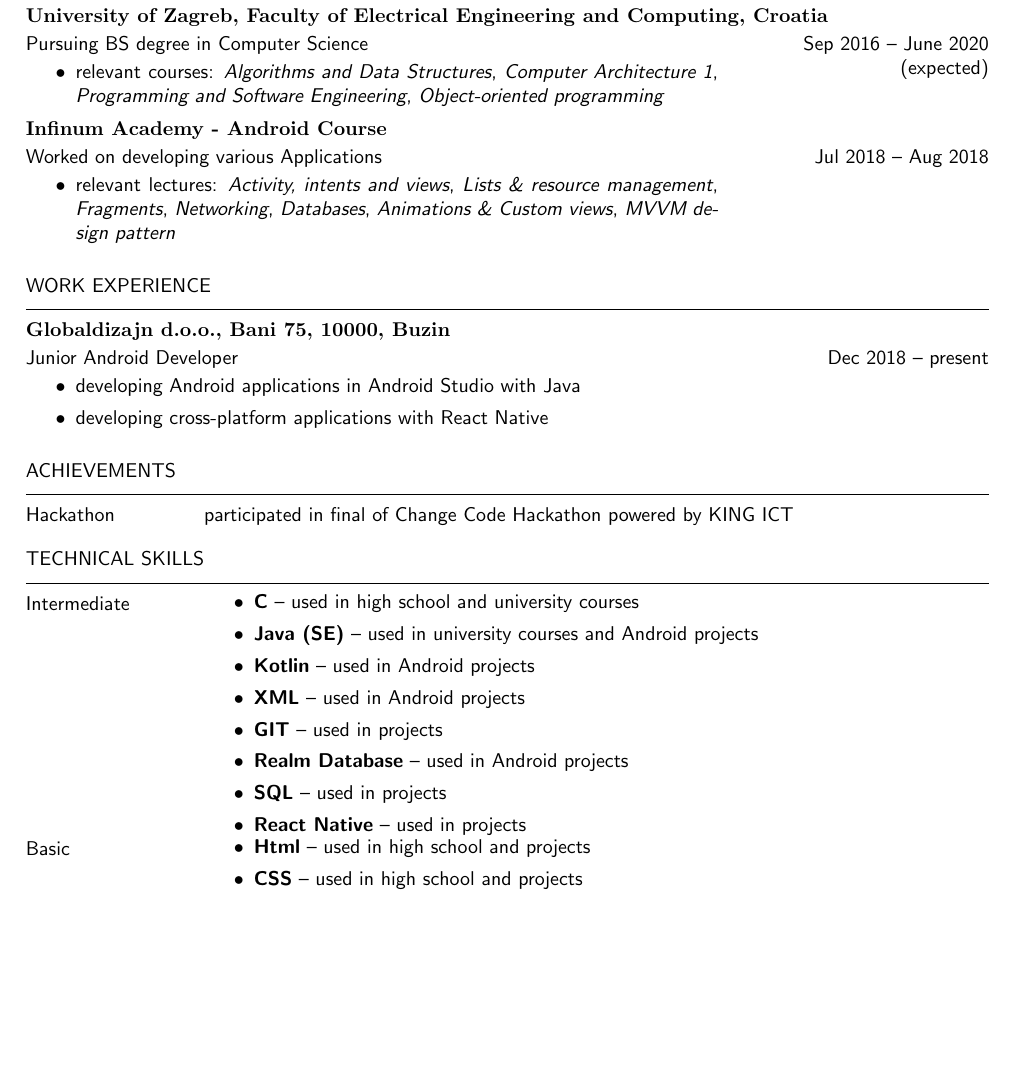
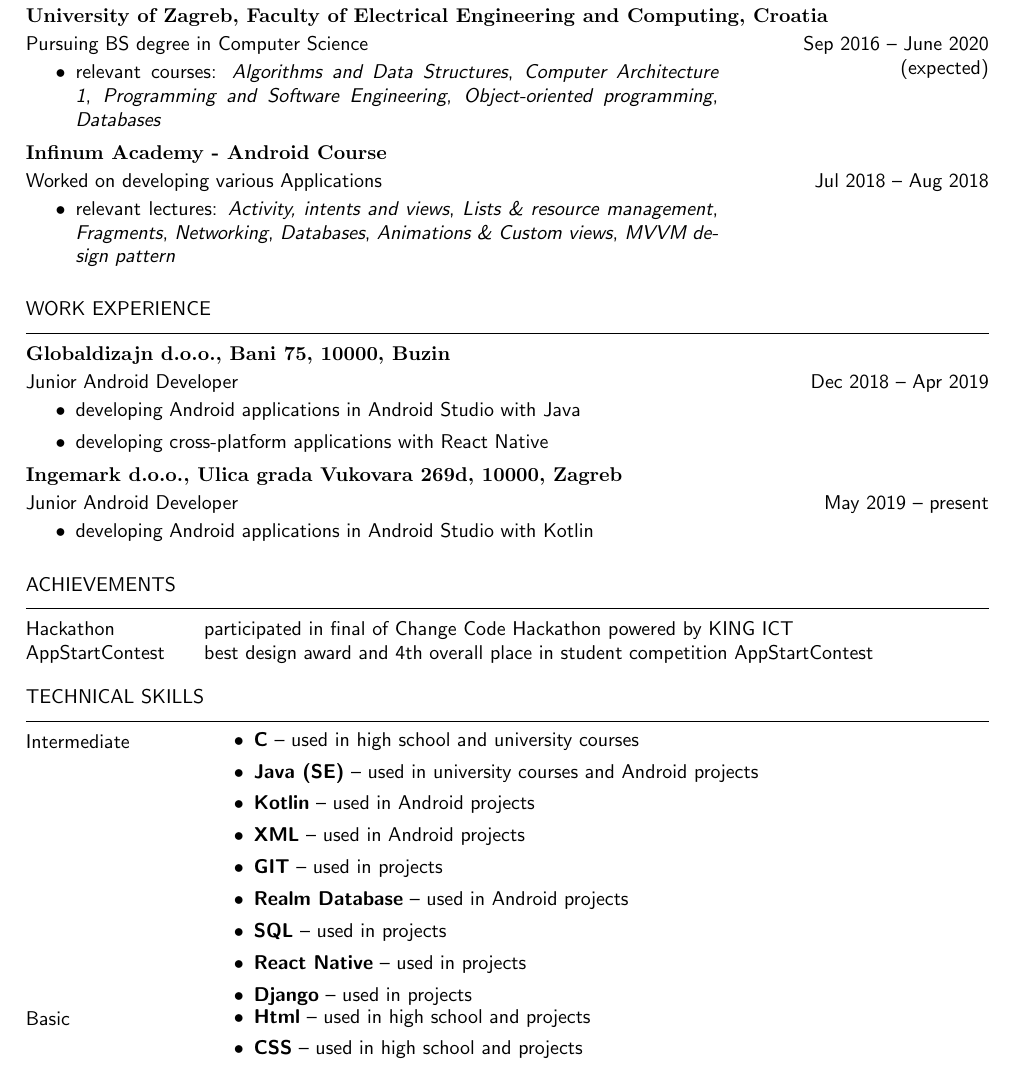
Before and after one commit to fgrebenac/cv, a LaTeX CV (latex/cv.tex): part of the page, cut so that both start at the same text, the shorter picture padded with empty space. Compiled offline with pdfLaTeX.

Commit message:
Cv updates

```diff
--- a/latex/cv.tex
+++ b/latex/cv.tex
@@ -70,7 +70,8 @@
         \textit{Algorithms and Data Structures},
         \textit{Computer Architecture 1},
         \textit{Programming and Software Engineering},
-        \textit{Object-oriented programming}
+        \textit{Object-oriented programming},
+        \textit{Databases}
 \end{period}
 
 \subsection{Infinum Academy - Android Course}
@@ -87,14 +88,22 @@
 
 \section{work experience}
 \subsection{Globaldizajn d.o.o., Bani 75, 10000, Buzin }
-\begin{period}{Junior Android Developer}{Dec 2018 -- present}
+\begin{period}{Junior Android Developer}{Dec 2018 -- Apr 2019}
     \item developing Android applications in Android Studio with Java
     \item developing cross-platform applications with React Native
+\end{period}
+
+\subsection{Ingemark d.o.o., Ulica grada Vukovara 269d, 10000, Zagreb }
+\begin{period}{Junior Android Developer}{May 2019 -- present}
+    \item developing Android applications in Android Studio with Kotlin
 \end{period}
 
 \section{achievements}
 \begin{skills}
     Hackathon   &   participated in final of Change Code Hackathon powered by KING ICT\end{skills}
+
+\begin{skills}
+    AppStartContest   &   best design award and 4th overall place in student competition AppStartContest\end{skills}
 
 \section{technical skills}
 \begin{skills}
@@ -108,6 +117,7 @@
         \item \textbf{Realm Database} -- used in Android projects
         \item \textbf{SQL} -- used in projects
         \item \textbf{React Native} -- used in projects
+        \item \textbf{Django} -- used in projects
     \end{itemize} \\
     Basic &
     \begin{itemize}
```
Also changed, not shown: latex/cv.pdf.
